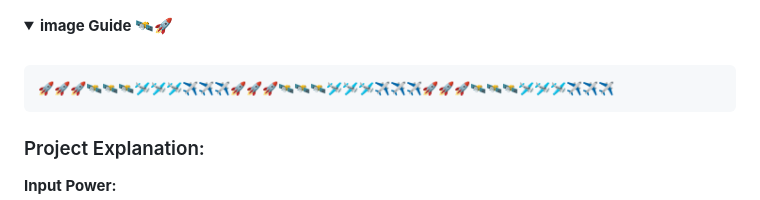
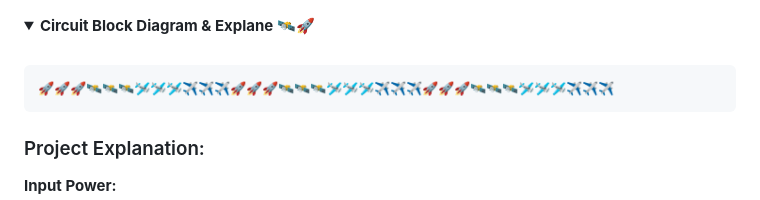
Before and after one commit to akashdip2001/college-final-year-project, a Markdown page: README.md, the part around the change. Drawn GitHub-style; folded sections open.

Commit message:
update title

```diff
--- a/README.md
+++ b/README.md
@@ -150,7 +150,7 @@
 
 
 <details>
- <summary><b>image Guide 🛰️🚀</b></summary><br>
+ <summary><b>Circuit Block Diagram & Explane 🛰️🚀</b></summary><br>
 
     🚀🚀🚀🛰️🛰️🛰️🛩️🛩️🛩️✈️✈️✈️🚀🚀🚀🛰️🛰️🛰️🛩️🛩️🛩️✈️✈️✈️🚀🚀🚀🛰️🛰️🛰️🛩️🛩️🛩️✈️✈️✈️
 
```
